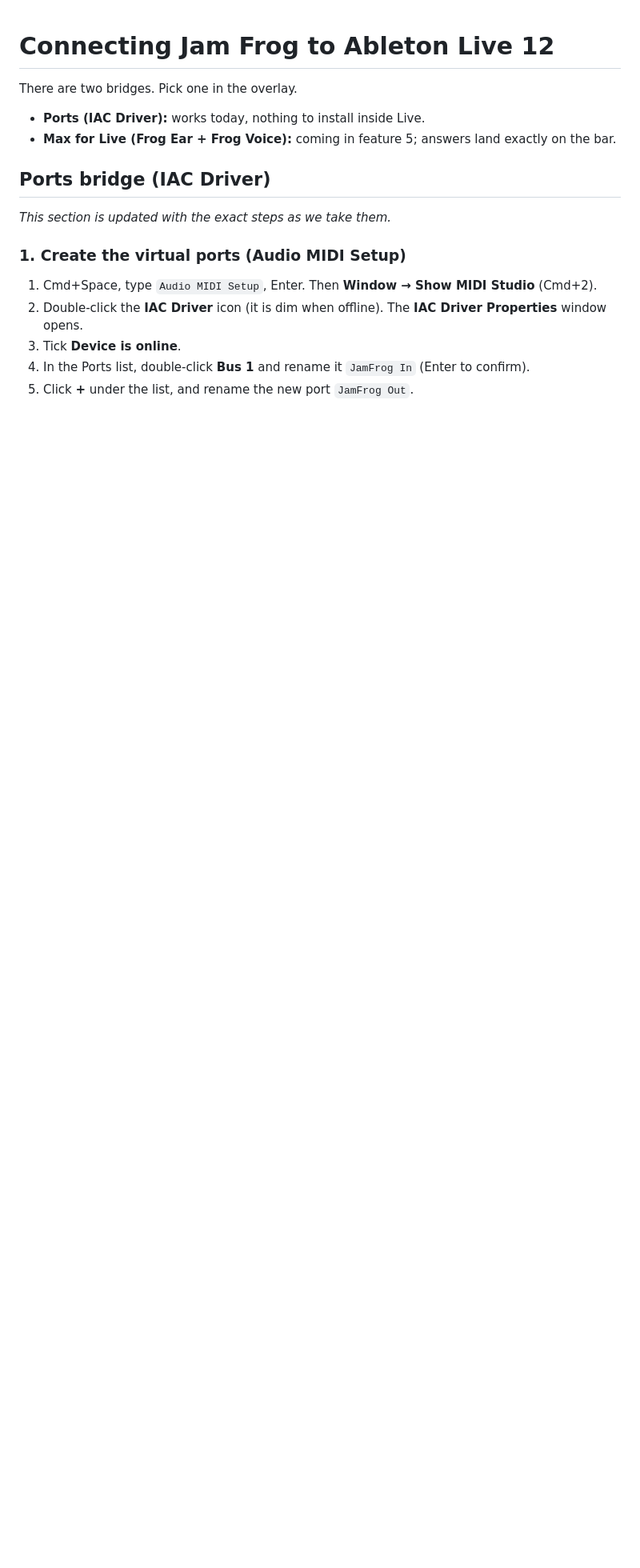
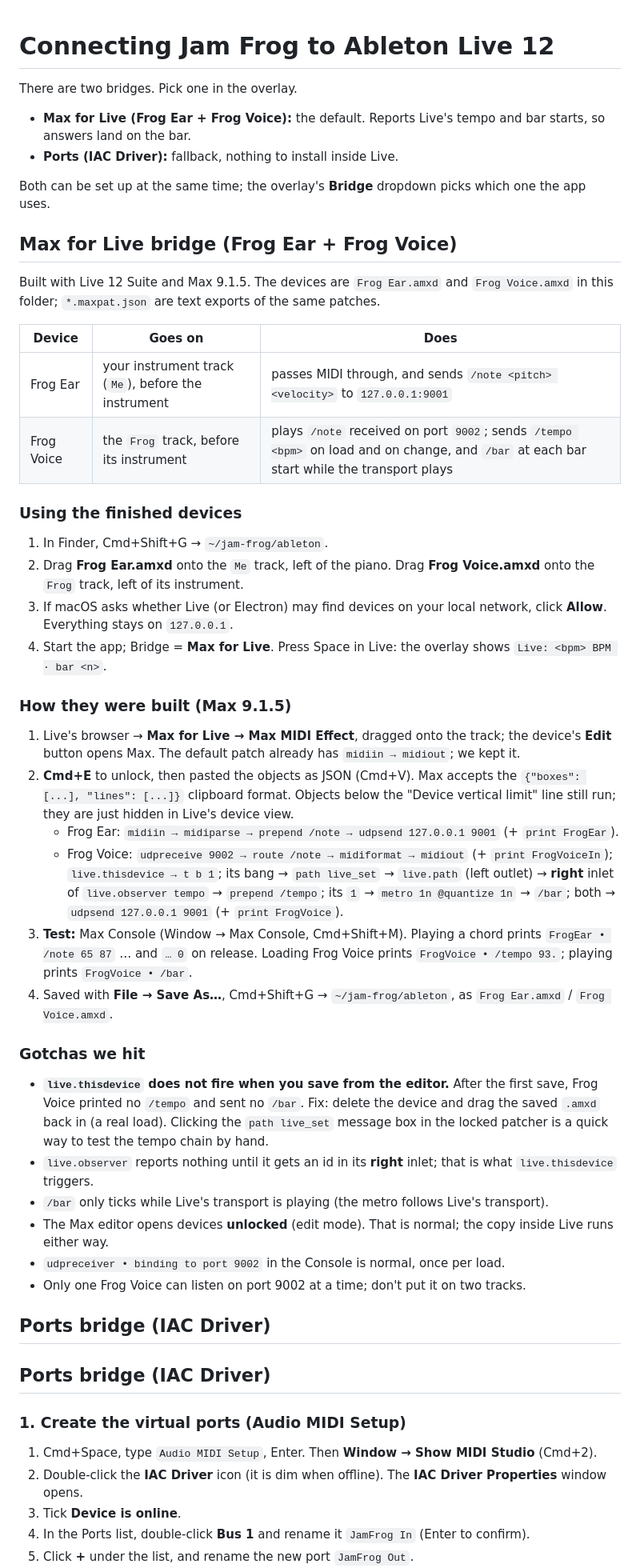
Before and after one commit to AlexS-127/jam-frog, a Markdown page: ableton/SETUP.md, the part around the change. Shown at 80% size. GitHub-like rendering; blank space fills up the shorter version.

Commit message:
SETUP.md: Max for Live devices as built, with the gotchas we hit
Co-Authored-By: Claude Opus 5.5 <noreply@anthropic.com>
Claude-Session: https://claude.ai/code/session_01GNTSgrTEqFmtX6YNxJGs4A

```diff
--- a/ableton/SETUP.md
+++ b/ableton/SETUP.md
@@ -2,12 +2,57 @@
 
 There are two bridges. Pick one in the overlay.
 
-- **Ports (IAC Driver):** works today, nothing to install inside Live.
-- **Max for Live (Frog Ear + Frog Voice):** coming in feature 5; answers land exactly on the bar.
+- **Max for Live (Frog Ear + Frog Voice):** the default. Reports Live's tempo and bar starts, so answers land on the bar.
+- **Ports (IAC Driver):** fallback, nothing to install inside Live.
+
+Both can be set up at the same time; the overlay's **Bridge** dropdown picks which one the app uses.
+
+## Max for Live bridge (Frog Ear + Frog Voice)
+
+Built with Live 12 Suite and Max 9.1.5. The devices are `Frog Ear.amxd` and `Frog Voice.amxd` in this folder;
+`*.maxpat.json` are text exports of the same patches.
+
+| Device | Goes on | Does |
+| --- | --- | --- |
+| Frog Ear | your instrument track (`Me`), before the instrument | passes MIDI through, and sends `/note <pitch> <velocity>` to `127.0.0.1:9001` |
+| Frog Voice | the `Frog` track, before its instrument | plays `/note` received on port `9002`; sends `/tempo <bpm>` on load and on change, and `/bar` at each bar start while the transport plays |
+
+### Using the finished devices
+
+1. In Finder, Cmd+Shift+G → `~/jam-frog/ableton`.
+2. Drag **Frog Ear.amxd** onto the `Me` track, left of the piano. Drag **Frog Voice.amxd** onto the `Frog` track, left of its instrument.
+3. If macOS asks whether Live (or Electron) may find devices on your local network, click **Allow**. Everything stays on `127.0.0.1`.
+4. Start the app; Bridge = **Max for Live**. Press Space in Live: the overlay shows `Live: <bpm> BPM · bar <n>`.
+
+### How they were built (Max 9.1.5)
+
+1. Live's browser → **Max for Live → Max MIDI Effect**, dragged onto the track; the device's **Edit** button opens Max.
+   The default patch already has `midiin → midiout`; we kept it.
+2. **Cmd+E** to unlock, then pasted the objects as JSON (Cmd+V). Max accepts the `{"boxes": [...], "lines": [...]}`
+   clipboard format. Objects below the "Device vertical limit" line still run; they are just hidden in Live's device view.
+   - Frog Ear: `midiin → midiparse → prepend /note → udpsend 127.0.0.1 9001` (+ `print FrogEar`).
+   - Frog Voice: `udpreceive 9002 → route /note → midiformat → midiout` (+ `print FrogVoiceIn`);
+     `live.thisdevice → t b 1`; its bang → `path live_set` → `live.path` (left outlet) → **right** inlet of
+     `live.observer tempo` → `prepend /tempo`; its `1` → `metro 1n @quantize 1n` → `/bar`; both → `udpsend 127.0.0.1 9001`
+     (+ `print FrogVoice`).
+3. **Test:** Max Console (Window → Max Console, Cmd+Shift+M). Playing a chord prints `FrogEar • /note 65 87` …
+   and `… 0` on release. Loading Frog Voice prints `FrogVoice • /tempo 93.`; playing prints `FrogVoice • /bar`.
+4. Saved with **File → Save As…**, Cmd+Shift+G → `~/jam-frog/ableton`, as `Frog Ear.amxd` / `Frog Voice.amxd`.
+
+### Gotchas we hit
+
+- **`live.thisdevice` does not fire when you save from the editor.** After the first save, Frog Voice printed no `/tempo`
+  and sent no `/bar`. Fix: delete the device and drag the saved `.amxd` back in (a real load). Clicking the
+  `path live_set` message box in the locked patcher is a quick way to test the tempo chain by hand.
+- `live.observer` reports nothing until it gets an id in its **right** inlet; that is what `live.thisdevice` triggers.
+- `/bar` only ticks while Live's transport is playing (the metro follows Live's transport).
+- The Max editor opens devices **unlocked** (edit mode). That is normal; the copy inside Live runs either way.
+- `udpreceiver • binding to port 9002` in the Console is normal, once per load.
+- Only one Frog Voice can listen on port 9002 at a time; don't put it on two tracks.
 
 ## Ports bridge (IAC Driver)
 
-_This section is updated with the exact steps as we take them._
+## Ports bridge (IAC Driver)
 
 ### 1. Create the virtual ports (Audio MIDI Setup)
 
```
